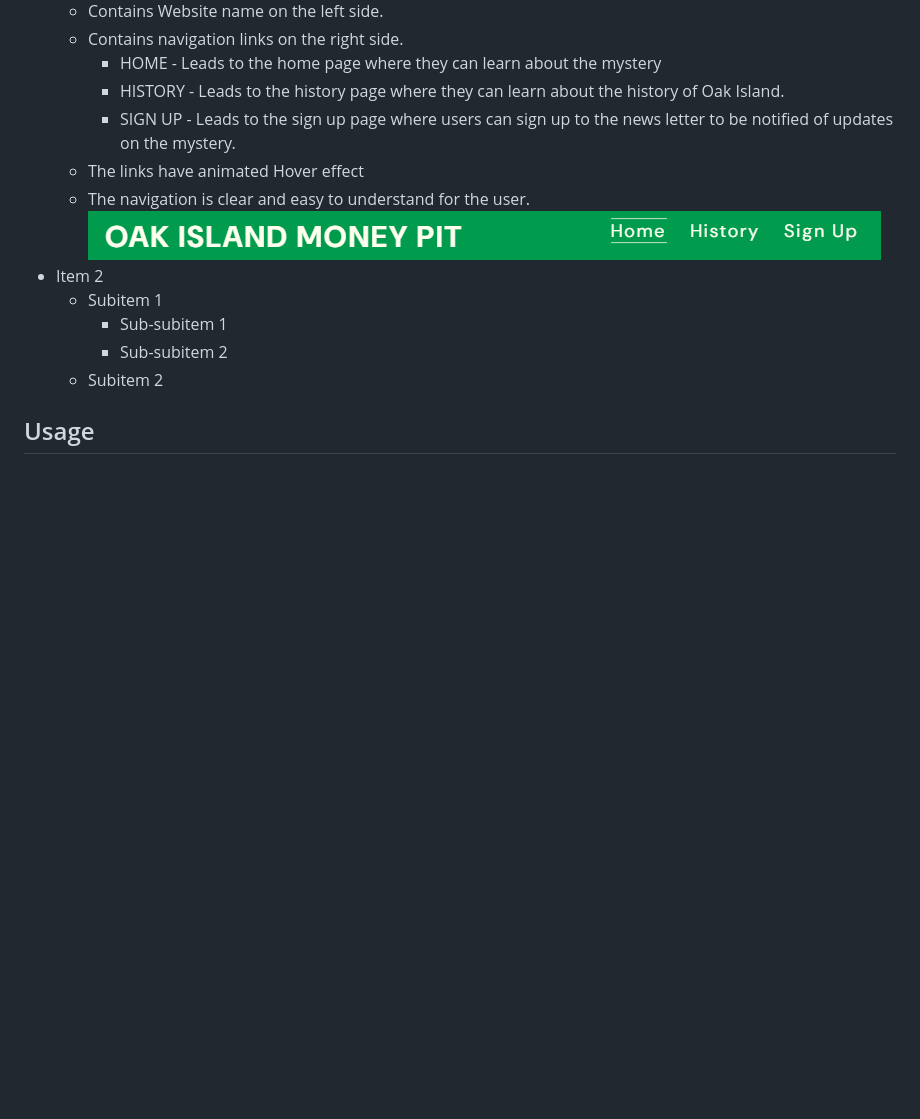
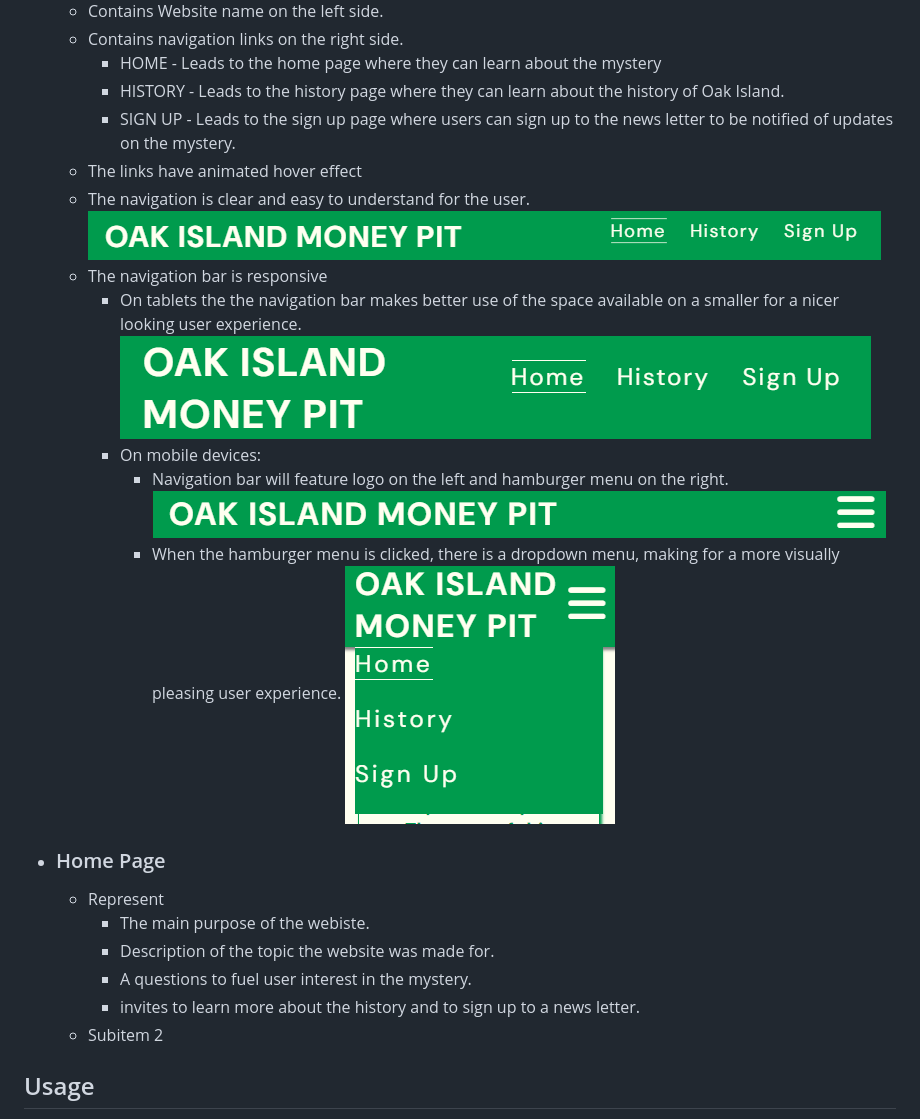
Before and after one commit to Allwrightben/money-pit, a Markdown page: README.md, the part around the change. Rendered like a GitHub page; pictures changed too: assets/images/README-images/navbar-dropdown.png (added), assets/images/README-images/navbar-mobile-wide.png (added), assets/images/README-images/navbar-tablet.png (added); blank space fills up the shorter version.

Commit message:
finish adding photos and info for navbar in README

```diff
--- a/README.md
+++ b/README.md
@@ -80,12 +80,23 @@ The webiste cann be accessed by this [Link](https://allwrightben.github.io/money
     - HOME - Leads to the home page where they can learn about the mystery
     - HISTORY - Leads to the history page where they can learn about the history of Oak Island.
     - SIGN UP - Leads to the sign up page where users can sign up to the news letter to be notified of updates on the mystery.
-  - The links have animated Hover effect
+  - The links have animated hover effect
   - The navigation is clear and easy to understand for the user. ![Picture of Navbar](assets/images/README-images/navbar.png)
-- Item 2
-  - Subitem 1
-    - Sub-subitem 1
-    - Sub-subitem 2
+  - The navigation bar is responsive
+    - On tablets the the navigation bar makes better use of the space available on a smaller for a nicer looking user experience.
+    ![Picture of Navbar for tablets](assets/images/README-images/navbar-tablet.png)
+    - On mobile devices:
+        - Navigation bar will feature logo on the left and hamburger menu on the right.
+        ![Picture of Navbar for mobile devices  ](assets/images/README-images/navbar-mobile-wide.png)
+        - When the hamburger menu is clicked, there is a dropdown menu, making for a more visually pleasing user experience.
+        ![Picture of Navbar for mobile devices  ](assets/images/README-images/navbar-dropdown.png)
+- <h3>Home Page</h3>
+
+  - Represent
+    - The main purpose of the webiste.
+    - Description of the topic the website was made for.
+    - A questions to fuel user interest in the mystery.
+    - invites to learn more about the history and to sign up to a news letter.
   - Subitem 2
 
 
```
